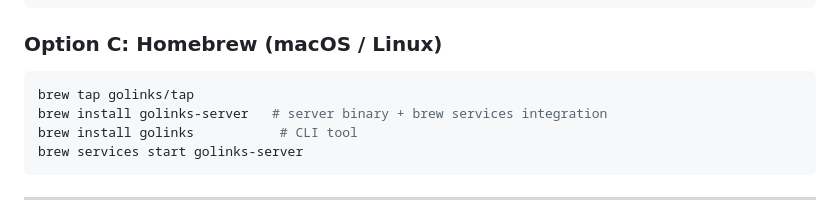
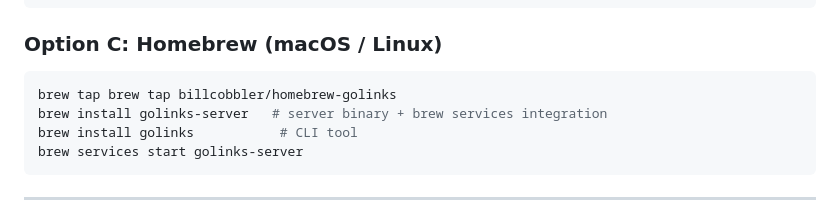
Before and after one commit to billcobbler/golinks, a Markdown page: README.md, the part around the change. Rendered like a GitHub page.

Commit message:
update brew install docs

````diff
--- a/README.md
+++ b/README.md
@@ -45,7 +45,7 @@ docker compose up -d
 ### Option C: Homebrew (macOS / Linux)
 
 ```bash
-brew tap golinks/tap
+brew tap brew tap billcobbler/homebrew-golinks
 brew install golinks-server   # server binary + brew services integration
 brew install golinks           # CLI tool
 brew services start golinks-server
````
